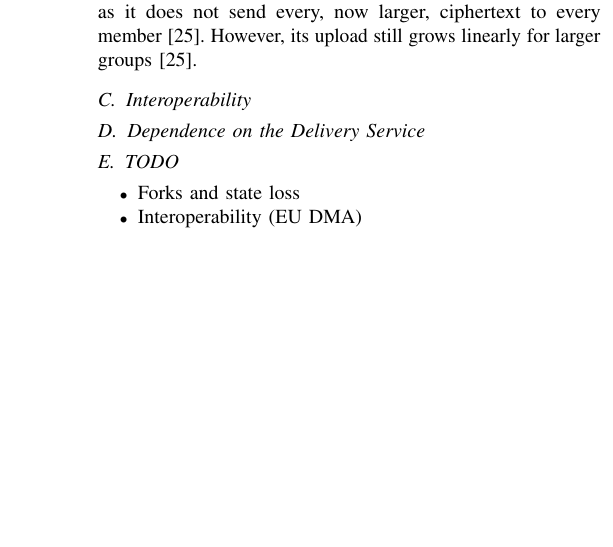
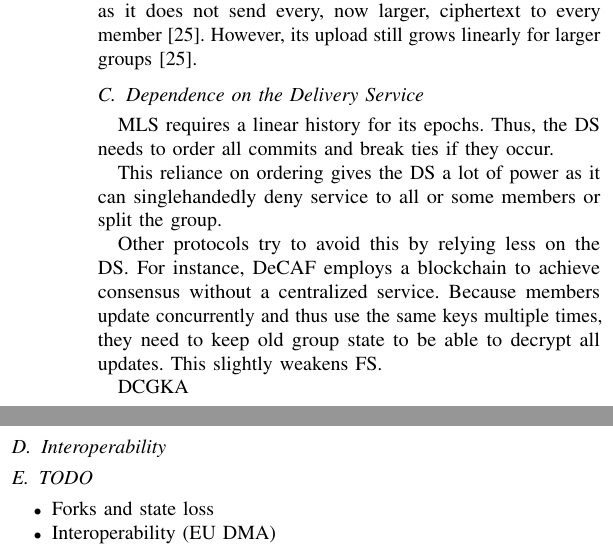
Before and after one commit to FinnPL/Secure-Multiparty-Communication-Systems, a LaTeX paper (paper/seminar-paper.tex): part of one column of page 5 of 7 before the commit and two parts of the columns of page 5 of 7 after it, the two joined at a grey line, cut so that both start at the same text, the shorter picture padded with empty space. Compiled offline with pdfLaTeX; a missing font is replaced by an installed copy or a similar font; a LaTeX package or settings file that is missing is left out.

Commit message:
fix(paper): add discussion on delivery service dependence and interoperability in MLS

```diff
--- a/paper/seminar-paper.tex
+++ b/paper/seminar-paper.tex
@@ -340,10 +340,23 @@ For most, authentication remains weak against quantum attacks; this is a deliber
 One major drawback of PQ-secure cipher suites is that they require far larger ciphertexts~\cite{hashimotoConcreteTreatmentEfficient2021,perrinDoubleRatchetAlgorithm}.
 While MLS uploads scale better, Chained CmPKE increases its lead for downloads as it does not send every, now larger, ciphertext to every member~\cite{hashimotoConcreteTreatmentEfficient2021}.
 However, its upload still grows linearly for larger groups~\cite{hashimotoConcreteTreatmentEfficient2021}.
-\subsection{Interoperability}
 
 \subsection{Dependence on the Delivery Service}
+MLS requires a linear history for its epochs.
+Thus, the DS needs to order all commits and break ties if they occur.
 
+This reliance on ordering gives the DS a lot of power as it can singlehandedly deny service to all or some members or split the group.
+
+Other protocols try to avoid this by relying less on the DS.
+For instance, DeCAF employs a blockchain to achieve consensus without a centralized service.
+Because members update concurrently and thus use the same keys multiple times, they need to keep old group state to be able to decrypt all updates.
+This slightly weakens FS.
+
+
+DCGKA
+
+
+\subsection{Interoperability}
 
 \subsection{TODO}
 \begin{itemize}
```
Also changed, not shown: references.bib (+10 -0 lines).
